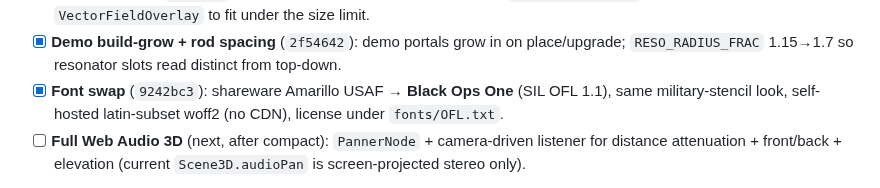
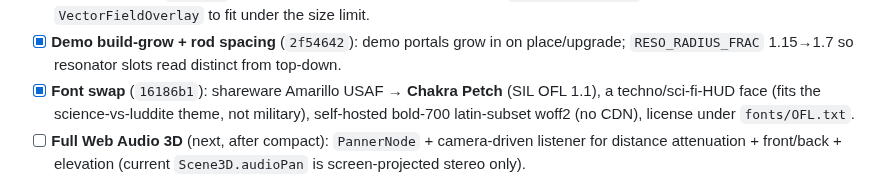
Before and after one commit to Tok/Q-gress, a Markdown page: PLAN.md, the part around the change. GitHub-like rendering.

Commit message:
docs(plan): font swap landed on Chakra Petch, not Black Ops One
Co-Authored-By: Claude Opus 4.8 (1M context) <noreply@anthropic.com>

```diff
--- a/PLAN.md
+++ b/PLAN.md
@@ -499,8 +499,9 @@ default-on + location label + New Game/Reset menu (`bb6ba87`); marble NPC drop +
   scaled by amount. Extracted `VectorFieldOverlay` to fit under the size limit.
 - [x] **Demo build-grow + rod spacing** (`2f54642`): demo portals grow in on place/upgrade;
   `RESO_RADIUS_FRAC` 1.15→1.7 so resonator slots read distinct from top-down.
-- [x] **Font swap** (`9242bc3`): shareware Amarillo USAF → **Black Ops One** (SIL OFL 1.1), same
-  military-stencil look, self-hosted latin-subset woff2 (no CDN), license under `fonts/OFL.txt`.
+- [x] **Font swap** (`16186b1`): shareware Amarillo USAF → **Chakra Petch** (SIL OFL 1.1), a
+  techno/sci-fi-HUD face (fits the science-vs-luddite theme, not military), self-hosted bold-700
+  latin-subset woff2 (no CDN), license under `fonts/OFL.txt`.
 - [ ] **Full Web Audio 3D** (next, after compact): `PannerNode` + camera-driven listener for distance
   attenuation + front/back + elevation (current `Scene3D.audioPan` is screen-projected stereo only).
 
```
